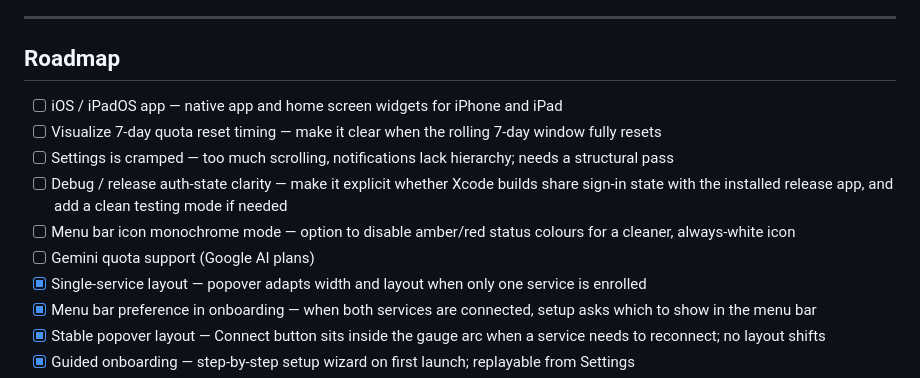
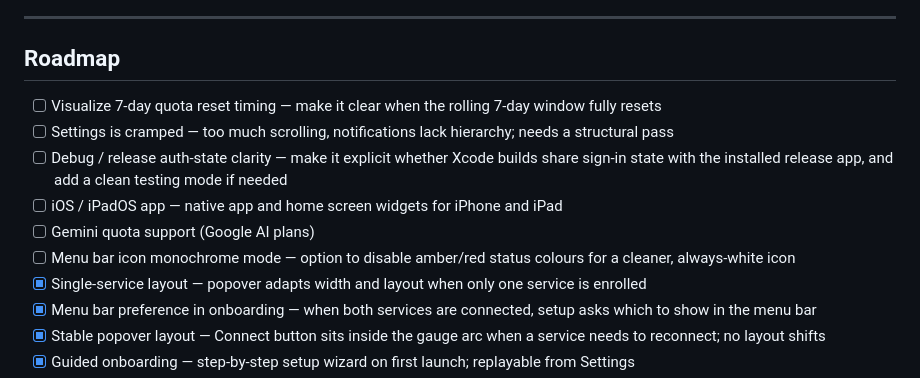
Before and after one commit to niederme/ai-quota, a Markdown page: README.md, the part around the change. GitHub-like rendering.

Commit message:
docs: reorder roadmap priorities

```diff
--- a/README.md
+++ b/README.md
@@ -94,12 +94,12 @@ See the pre-release checklist at the top of [`scripts/release.sh`](scripts/relea
 
 ## Roadmap
 
-- [ ] iOS / iPadOS app — native app and home screen widgets for iPhone and iPad
 - [ ] Visualize 7-day quota reset timing — make it clear when the rolling 7-day window fully resets
 - [ ] Settings is cramped — too much scrolling, notifications lack hierarchy; needs a structural pass
 - [ ] Debug / release auth-state clarity — make it explicit whether Xcode builds share sign-in state with the installed release app, and add a clean testing mode if needed
+- [ ] iOS / iPadOS app — native app and home screen widgets for iPhone and iPad
+- [ ] Gemini quota support (Google AI plans)
 - [ ] Menu bar icon monochrome mode — option to disable amber/red status colours for a cleaner, always-white icon
-- [ ] Gemini quota support (Google AI plans)
 - [x] Single-service layout — popover adapts width and layout when only one service is enrolled
 - [x] Menu bar preference in onboarding — when both services are connected, setup asks which to show in the menu bar
 - [x] Stable popover layout — Connect button sits inside the gauge arc when a service needs to reconnect; no layout shifts
```
